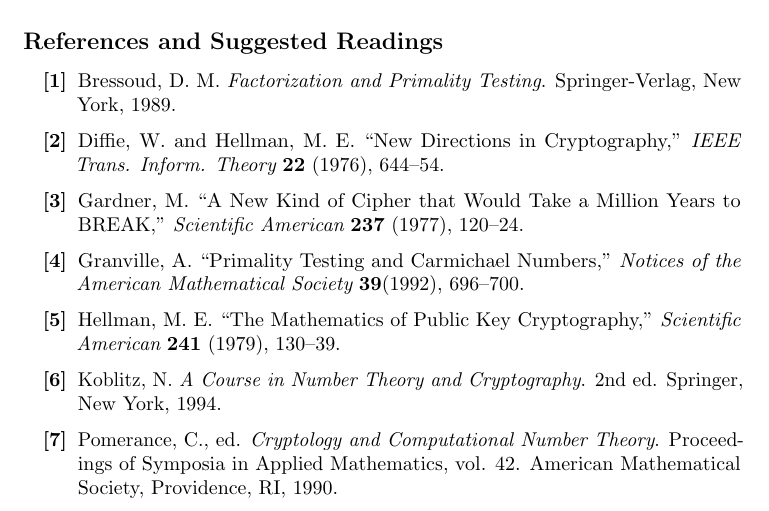
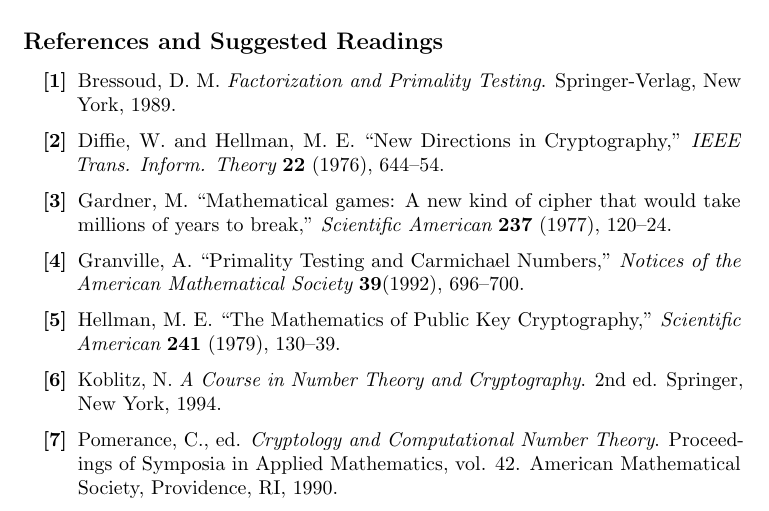
Before and after one commit to twjudson/aata, a LaTeX thesis (aata.tex, which reads crypt.tex): part of page 122 of 400, cut so that both start at the same text. Compiled offline with pdfLaTeX; a missing font is replaced by an installed copy or a similar font.

Commit message:
corrected reference in crypt.tex

```diff
--- a/crypt.tex
+++ b/crypt.tex
@@ -733,9 +733,9 @@
 Cryptography,'' {\it IEEE Trans. Inform. Theory} {\bf
 22} (1976), 644--54.
 
-\item[{\bf [3]}]
-Gardner, M. ``A New Kind of Cipher that Would Take a Million
-Years to BREAK,'' {\it Scientific American} {\bf
+\item[{\bf [3]}] %Title corrected.  Suggested by R. Beezer.  TWJ - 12/20/2011
+Gardner, M. ``Mathematical games: A new kind of cipher that would take millions
+of years to break,'' {\it Scientific American} {\bf
 237} (1977), 120--24.
 
 \item[{\bf [4]}]%%%%%%%%%%%%%%checked
```
